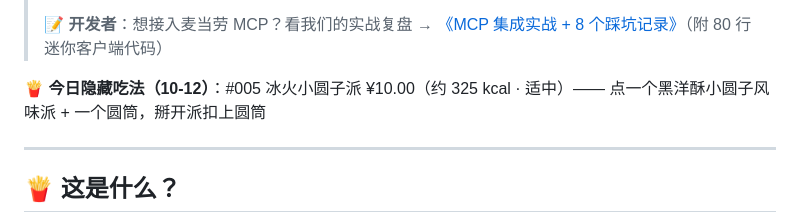
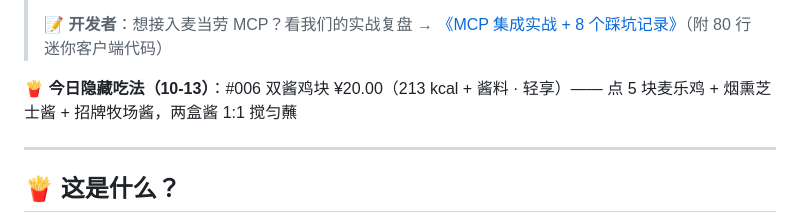
Before and after one commit to Reak-Z/mcd-secret-menu-lab, a Markdown page: README.md, the part around the change. Drawn GitHub-style.

Commit message:
chore: 更新今日隐藏吃法（10-13 #006 双酱鸡块）

```diff
--- a/README.md
+++ b/README.md
@@ -19,7 +19,7 @@
 > 📝 **开发者**：想接入麦当劳 MCP？看我们的实战复盘 → [《MCP 集成实战 + 8 个踩坑记录》](docs/mcp-in-action.md)（附 80 行迷你客户端代码）
 
 <!-- DAILY-RECIPE:START -->
-🍟 **今日隐藏吃法（10-12）**：#005 冰火小圆子派 ¥10.00（约 325 kcal · 适中）—— 点一个黑洋酥小圆子风味派 + 一个圆筒，掰开派扣上圆筒
+🍟 **今日隐藏吃法（10-13）**：#006 双酱鸡块 ¥20.00（213 kcal + 酱料 · 轻享）—— 点 5 块麦乐鸡 + 烟熏芝士酱 + 招牌牧场酱，两盒酱 1:1 搅匀蘸
 <!-- DAILY-RECIPE:END -->
 
 ---
```
